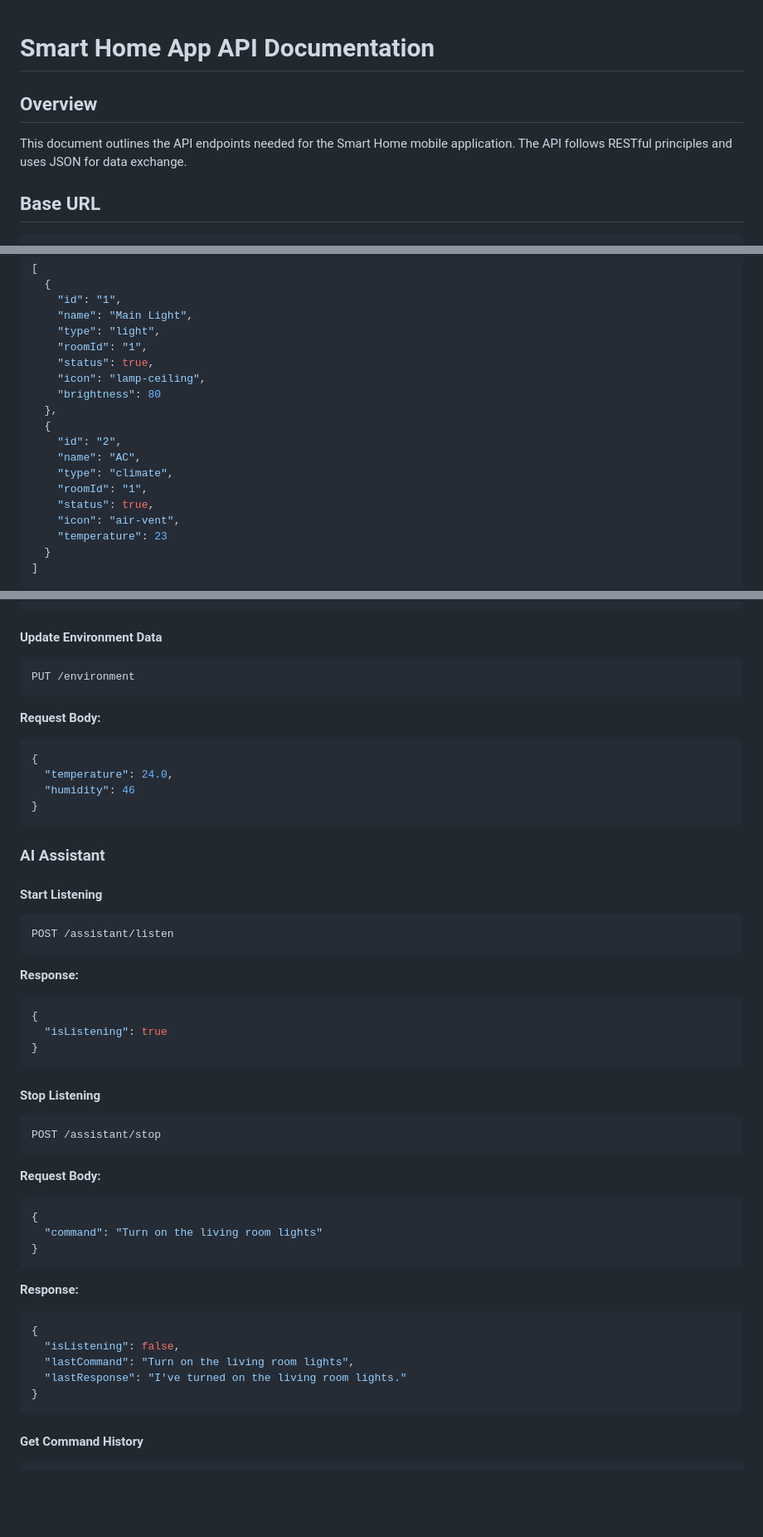
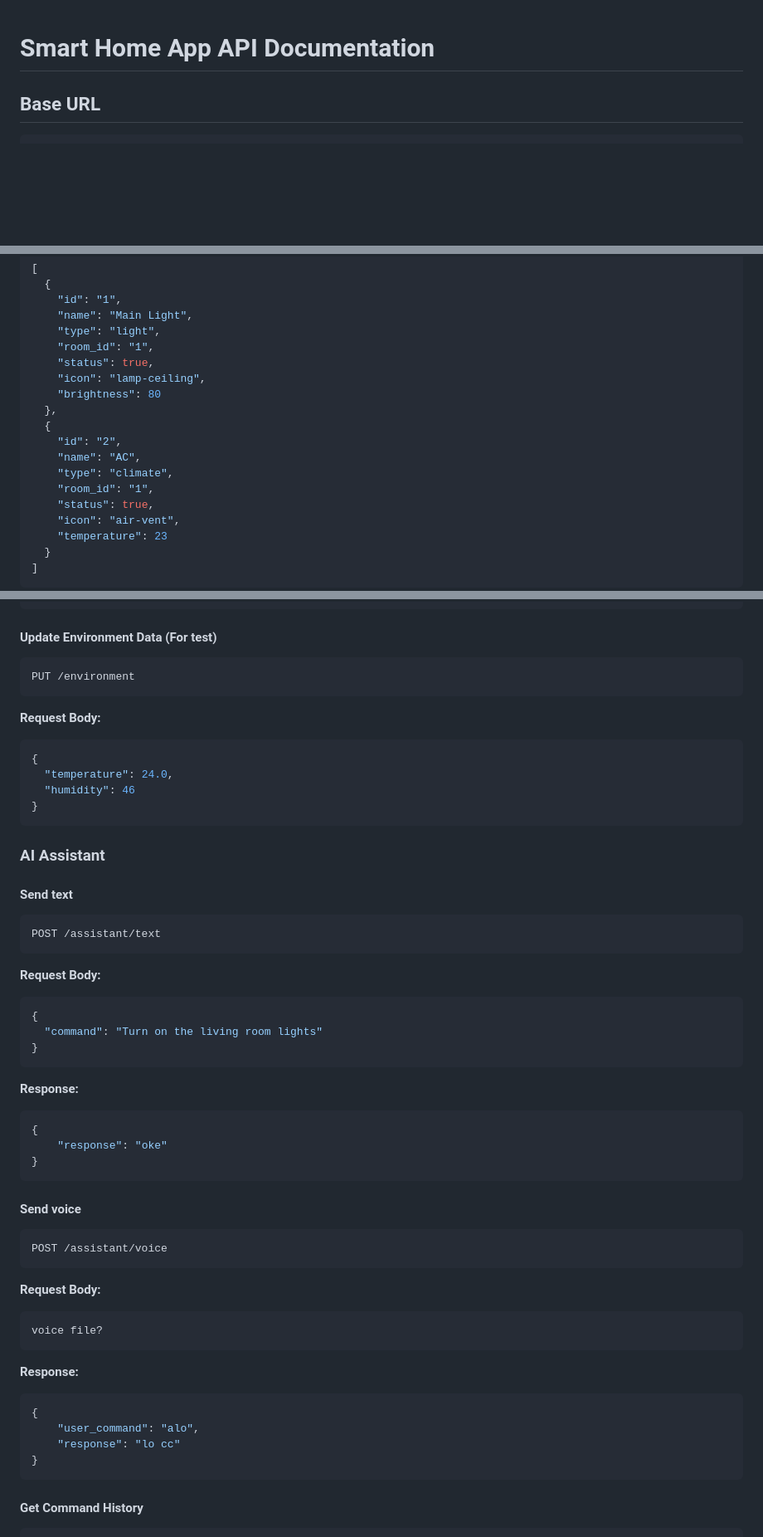
Before and after one commit to NhanHoThanh/smart-home-frontend, a Markdown page: API.md, 3 parts joined by grey strips. Shown: that part at 83% size. GitHub-like rendering; blank space fills up the shorter version.

````diff
--- a/API.md
+++ b/API.md
@@ -1,8 +1,5 @@
 # Smart Home App API Documentation
 
-## Overview
-
-This document outlines the API endpoints needed for the Smart Home mobile application. The API follows RESTful principles and uses JSON for data exchange.
 
 ## Base URL
 
@@ -108,7 +105,7 @@ GET /devices
     "id": "1",
     "name": "Main Light",
     "type": "light",
-    "roomId": "1",
+    "room_id": "1",
     "status": true,
     "icon": "lamp-ceiling",
     "brightness": 80
@@ -117,7 +114,7 @@ GET /devices
     "id": "2",
     "name": "AC",
     "type": "climate",
-    "roomId": "1",
+    "room_id": "1",
     "status": true,
     "icon": "air-vent",
     "temperature": 23
@@ -398,7 +369,7 @@ GET /environment
 }
 ```
 
-#### Update Environment Data
+#### Update Environment Data (For test)
 
 ```
 PUT /environment
@@ -415,24 +386,9 @@ PUT /environment
 
 ### AI Assistant
 
-#### Start Listening
-
+#### Send text
 ```
-POST /assistant/listen
-```
-
-**Response:**
-
-```json
-{
-  "isListening": true
-}
-```
-
-#### Stop Listening
-
-```
-POST /assistant/stop
+POST /assistant/text
 ```
 
 **Request Body:**
@@ -447,9 +403,27 @@ POST /assistant/stop
 
 ```json
 {
-  "isListening": false,
-  "lastCommand": "Turn on the living room lights",
-  "lastResponse": "I've turned on the living room lights."
+    "response": "oke"
+}
+```
+
+#### Send voice
+```
+POST /assistant/voice
+```
+
+**Request Body:**
+
+```json
+voice file?
+```
+
+**Response:**
+
+```json
+{
+    "user_command": "alo",
+    "response": "lo cc"
 }
 ```
 
````
Also changed, not shown: other parts of API.md (+34 -60 lines).
